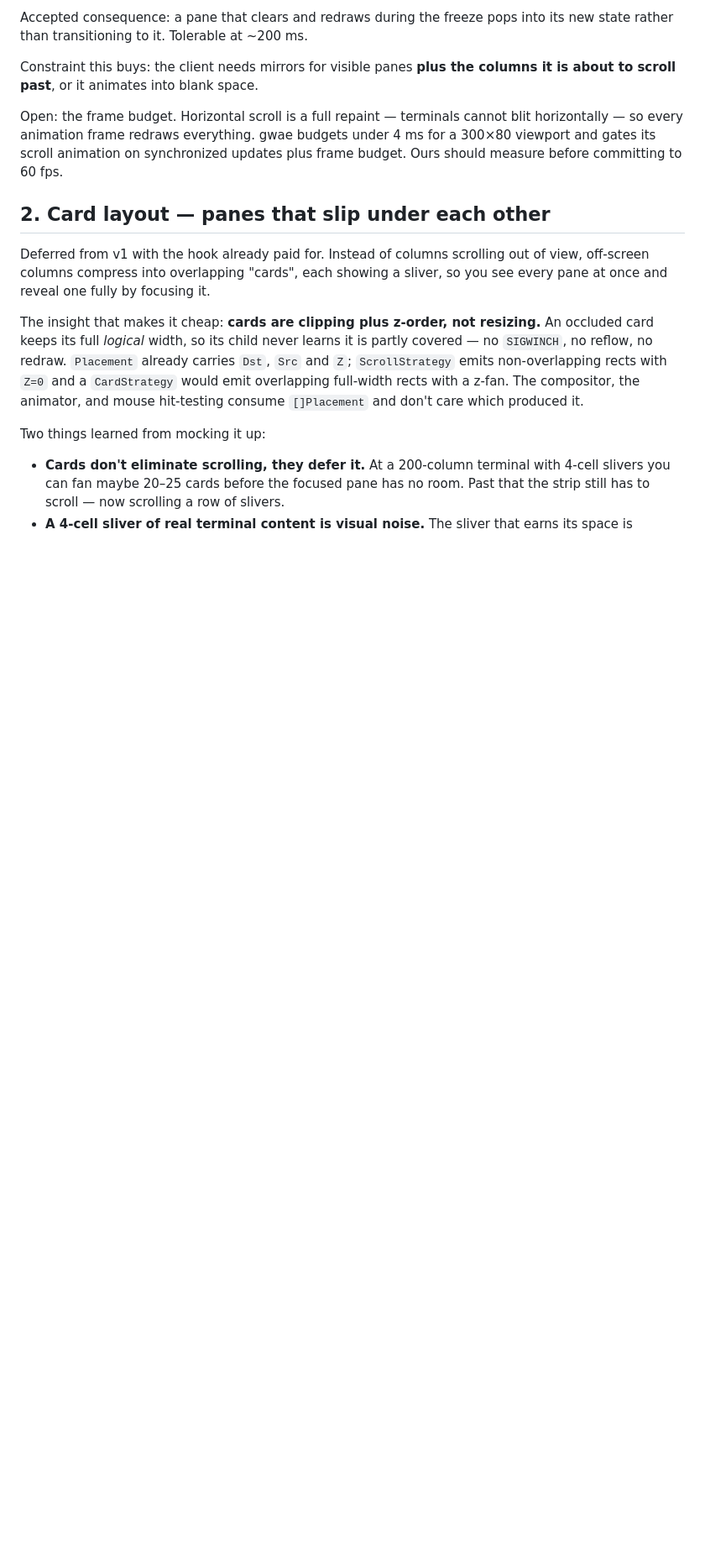
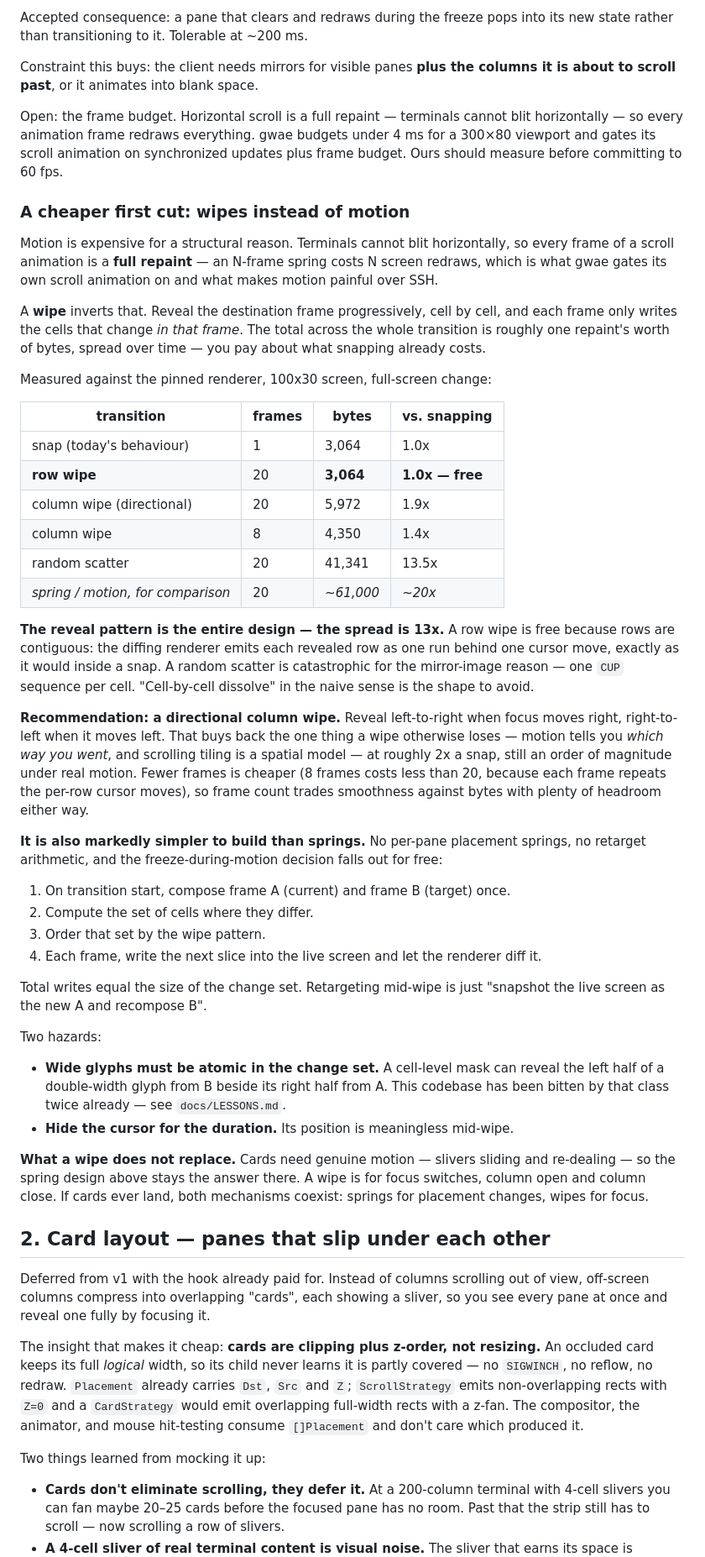
Before and after one commit to lmorchard/wideboi, a Markdown page: docs/BEYOND-V1.md, the part around the change. Shown at 84% size. Rendered like a GitHub page; blank space fills up the shorter version.

Commit message:
docs: record wipes as a cheaper first cut at animation
Motion costs N full repaints because terminals cannot blit horizontally.
A progressive wipe costs roughly ONE repaint amortised, because each
frame writes only the cells changing in it.

Measured on the pinned renderer at 100x30: a row wipe over 20 frames
costs 3,064 bytes -- byte-identical to snapping, i.e. free -- while a
random scatter costs 41,341 and a 20-frame spring animation would cost
~61,000. The reveal pattern spans 13x, so it is the whole design.

Recommends a directional column wipe (~2x a snap) to keep the sense of
direction that motion gives and a wipe otherwise loses. Springs remain
the answer for card layout, which needs real motion.

```diff
--- a/docs/BEYOND-V1.md
+++ b/docs/BEYOND-V1.md
@@ -39,6 +39,66 @@ Open: the frame budget. Horizontal scroll is a full repaint — terminals cannot
 blit horizontally — so every animation frame redraws everything. gwae budgets
 under 4 ms for a 300×80 viewport and gates its scroll animation on synchronized
 updates plus frame budget. Ours should measure before committing to 60 fps.
+
+### A cheaper first cut: wipes instead of motion
+
+Motion is expensive for a structural reason. Terminals cannot blit
+horizontally, so every frame of a scroll animation is a **full repaint** — an
+N-frame spring costs N screen redraws, which is what gwae gates its own scroll
+animation on and what makes motion painful over SSH.
+
+A **wipe** inverts that. Reveal the destination frame progressively, cell by
+cell, and each frame only writes the cells that change *in that frame*. The
+total across the whole transition is roughly one repaint's worth of bytes,
+spread over time — you pay about what snapping already costs.
+
+Measured against the pinned renderer, 100x30 screen, full-screen change:
+
+| transition | frames | bytes | vs. snapping |
+| --- | --- | --- | --- |
+| snap (today's behaviour) | 1 | 3,064 | 1.0x |
+| **row wipe** | 20 | **3,064** | **1.0x — free** |
+| column wipe (directional) | 20 | 5,972 | 1.9x |
+| column wipe | 8 | 4,350 | 1.4x |
+| random scatter | 20 | 41,341 | 13.5x |
+| *spring / motion, for comparison* | 20 | *~61,000* | *~20x* |
+
+**The reveal pattern is the entire design — the spread is 13x.** A row wipe is
+free because rows are contiguous: the diffing renderer emits each revealed row
+as one run behind one cursor move, exactly as it would inside a snap. A random
+scatter is catastrophic for the mirror-image reason — one `CUP` sequence per
+cell. "Cell-by-cell dissolve" in the naive sense is the shape to avoid.
+
+**Recommendation: a directional column wipe.** Reveal left-to-right when focus
+moves right, right-to-left when it moves left. That buys back the one thing a
+wipe otherwise loses — motion tells you *which way you went*, and scrolling
+tiling is a spatial model — at roughly 2x a snap, still an order of magnitude
+under real motion. Fewer frames is cheaper (8 frames costs less than 20,
+because each frame repeats the per-row cursor moves), so frame count trades
+smoothness against bytes with plenty of headroom either way.
+
+**It is also markedly simpler to build than springs.** No per-pane placement
+springs, no retarget arithmetic, and the freeze-during-motion decision falls
+out for free:
+
+1. On transition start, compose frame A (current) and frame B (target) once.
+2. Compute the set of cells where they differ.
+3. Order that set by the wipe pattern.
+4. Each frame, write the next slice into the live screen and let the renderer
+   diff it.
+
+Total writes equal the size of the change set. Retargeting mid-wipe is just
+"snapshot the live screen as the new A and recompose B".
+
+Two hazards:
+
+- **Wide glyphs must be atomic in the change set.** A cell-level mask can reveal the left half of a double-width glyph from B beside its right half from A. This codebase has been bitten by that class twice already — see `docs/LESSONS.md`.
+- **Hide the cursor for the duration.** Its position is meaningless mid-wipe.
+
+**What a wipe does not replace.** Cards need genuine motion — slivers sliding
+and re-dealing — so the spring design above stays the answer there. A wipe is
+for focus switches, column open and column close. If cards ever land, both
+mechanisms coexist: springs for placement changes, wipes for focus.
 
 ## 2. Card layout — panes that slip under each other
 
```
